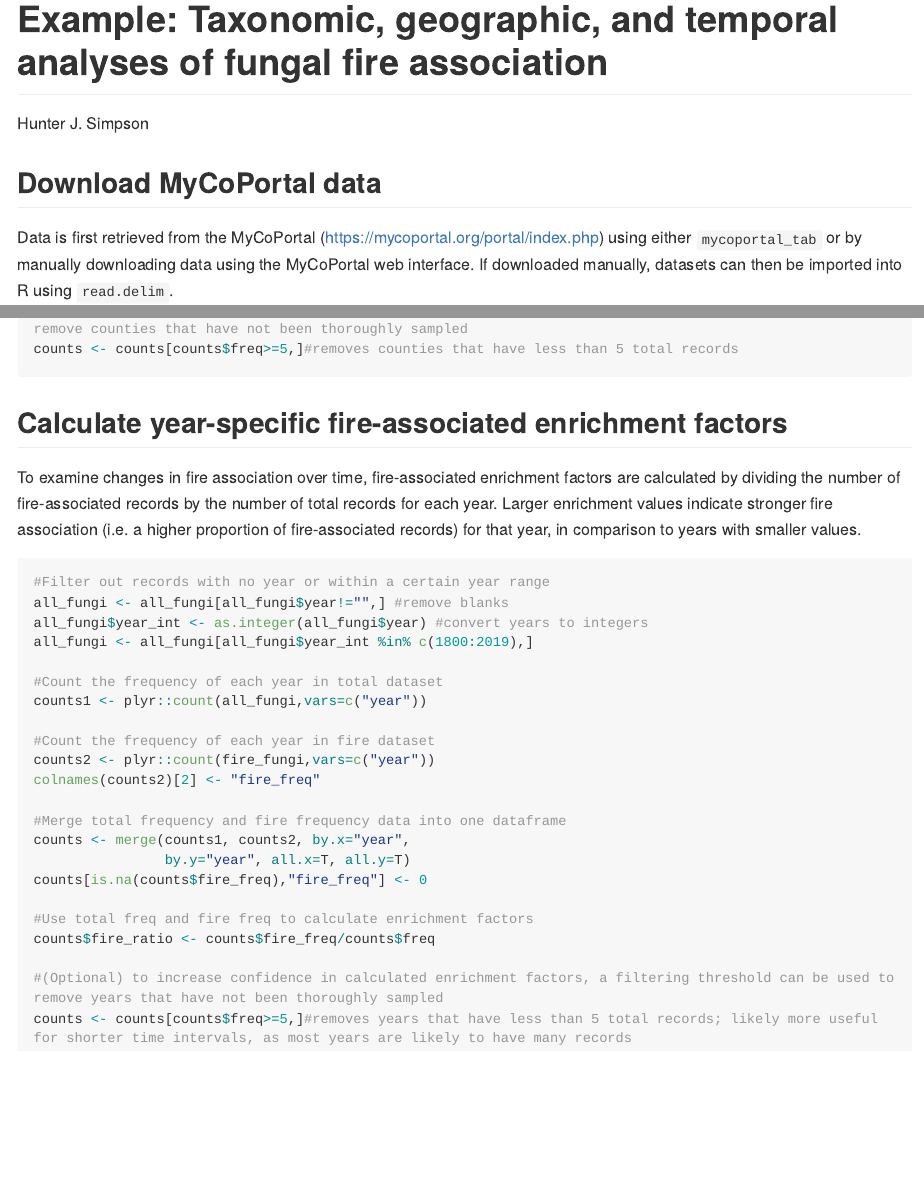
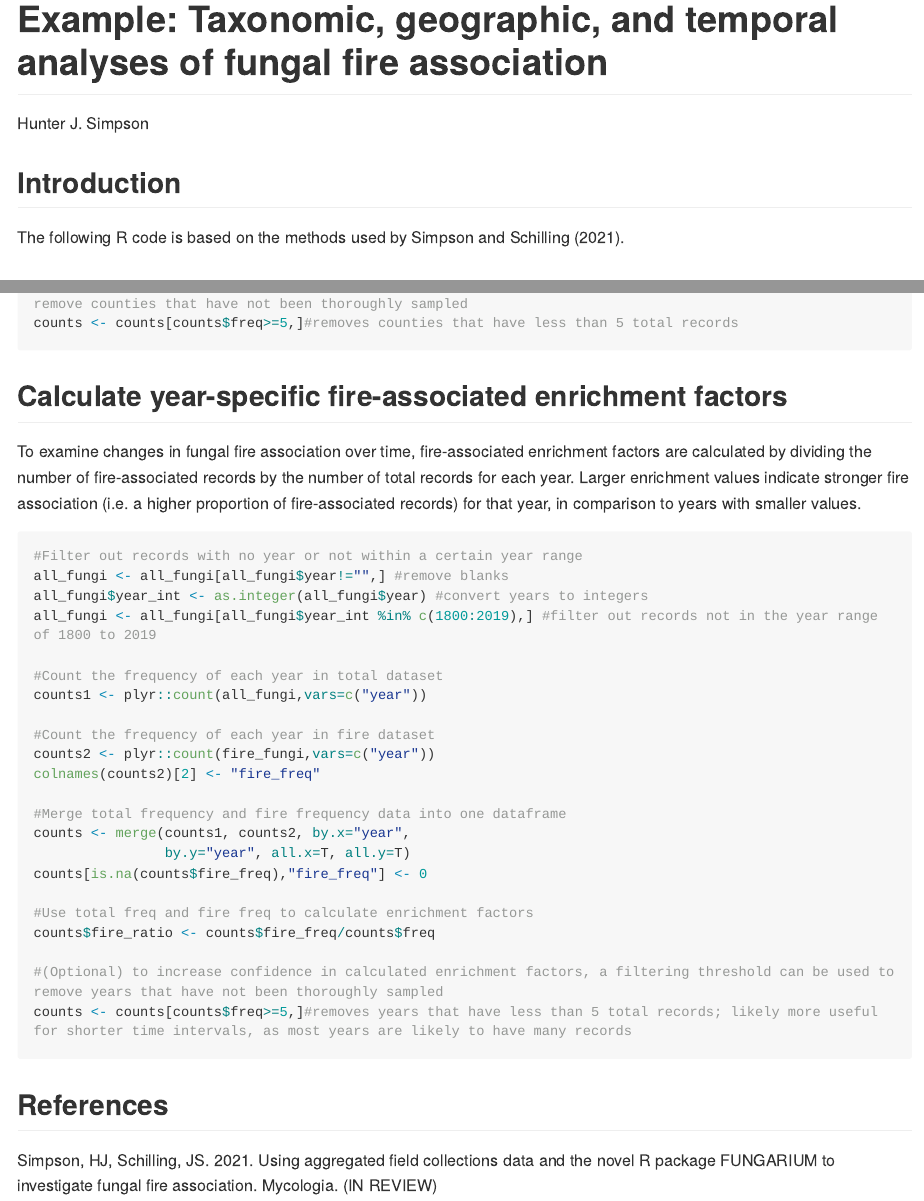
Before and after one commit to hjsimpso/fungarium, an R Markdown document (Example_fire_association.Rmd): the page in a window 1100 px wide, from its top, and a second part further down, joined at a grey line. The pictures show the output file Example_fire_association.md that the author committed with the source, drawn offline in the style of GitHub; long lines of code are wrapped.

Commit message:
Add files via upload

````diff
--- a/Example_fire_association.Rmd
+++ b/Example_fire_association.Rmd
@@ -11,7 +11,9 @@ knitr::opts_chunk$set(
   out.width = "100%"
 )
 ```
+## Introduction
 
+The following R code is based on the methods used by Simpson and Schilling (2021).
 
 ## Download MyCoPortal data
 
@@ -137,13 +139,13 @@ counts <- counts[counts$freq>=5,]#removes counties that have less than 5 total r
 
 ## Calculate year-specific fire-associated enrichment factors
 
-To examine changes in fire association over time, fire-associated enrichment factors are calculated by dividing the number of fire-associated records by the number of total records for each year. Larger enrichment values indicate stronger fire association (i.e. a higher proportion of fire-associated records) for that year, in comparison to years with smaller values.
+To examine changes in fungal fire association over time, fire-associated enrichment factors are calculated by dividing the number of fire-associated records by the number of total records for each year. Larger enrichment values indicate stronger fire association (i.e. a higher proportion of fire-associated records) for that year, in comparison to years with smaller values.
 
 ```{r year_enrich, include=TRUE, eval=FALSE, echo=TRUE}
-#Filter out records with no year or within a certain year range
+#Filter out records with no year or not within a certain year range
 all_fungi <- all_fungi[all_fungi$year!="",] #remove blanks
 all_fungi$year_int <- as.integer(all_fungi$year) #convert years to integers
-all_fungi <- all_fungi[all_fungi$year_int %in% c(1800:2019),]
+all_fungi <- all_fungi[all_fungi$year_int %in% c(1800:2019),] #filter out records not in the year range of 1800 to 2019
 
 #Count the frequency of each year in total dataset
 counts1 <- plyr::count(all_fungi,vars=c("year"))
@@ -163,3 +165,7 @@ counts$fire_ratio <- counts$fire_freq/counts$freq
 #(Optional) to increase confidence in calculated enrichment factors, a filtering threshold can be used to remove years that have not been thoroughly sampled
 counts <- counts[counts$freq>=5,]#removes years that have less than 5 total records; likely more useful for shorter time intervals, as most years are likely to have many records
 ```
+
+## References
+
+Simpson, HJ, Schilling, JS. 2021. Using aggregated field collections data and the novel R package FUNGARIUM to investigate fungal fire association. Mycologia. (IN REVIEW)
````
Also changed, not shown: Example_fire_association.md, Example_fire_association.Rmd (4 more changed lines).
